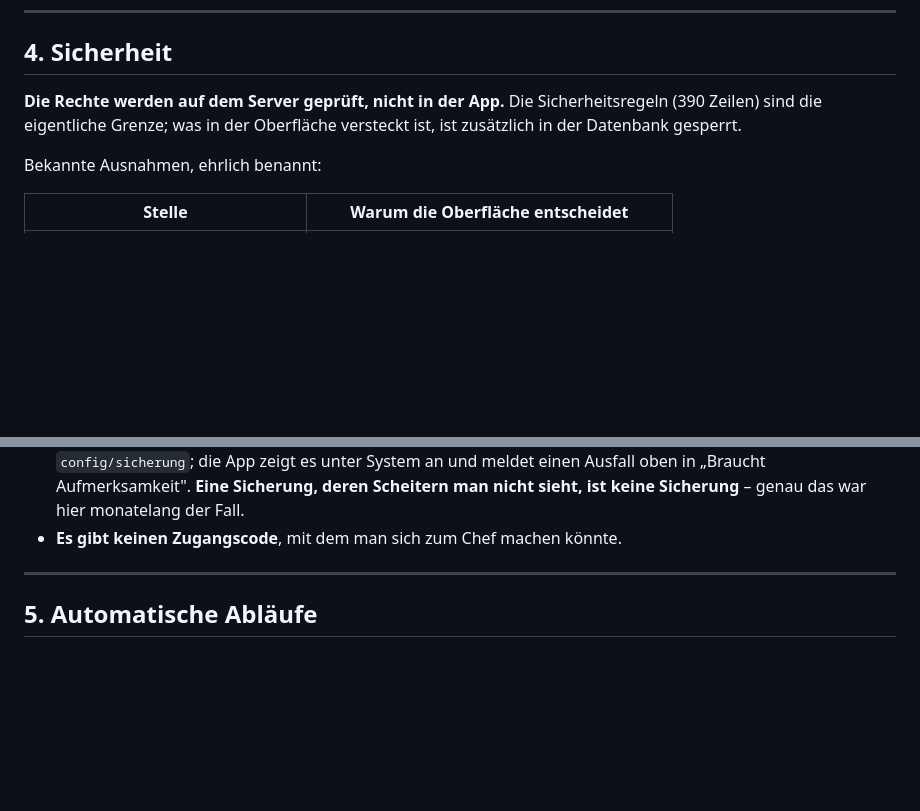
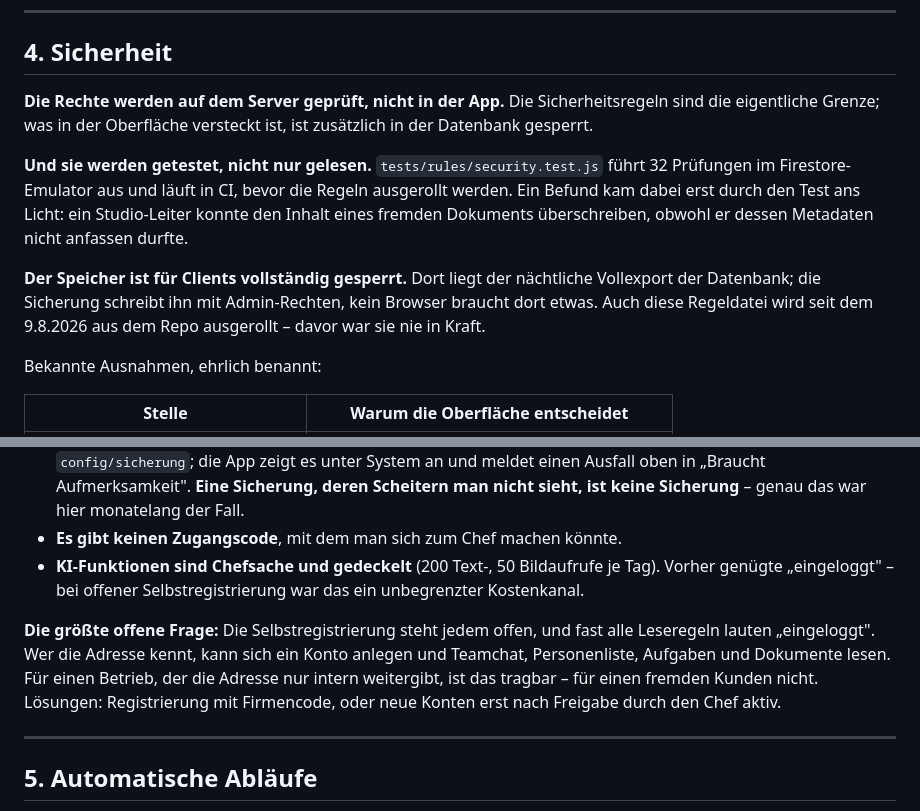
Before and after one commit to semihgedik2006-glitch/K-rper-formen-, a Markdown page: SPEZIFIKATION.md, 2 parts joined by grey strips. Rendered like a GitHub page; blank space fills up the shorter version.

```diff
--- a/SPEZIFIKATION.md
+++ b/SPEZIFIKATION.md
@@ -114,8 +114,19 @@ ist eine Regel der Oberfläche, keine des Servers. Bewusst so entschieden.
 ## 4. Sicherheit
 
 **Die Rechte werden auf dem Server geprüft, nicht in der App.** Die
-Sicherheitsregeln (390 Zeilen) sind die eigentliche Grenze; was in der
-Oberfläche versteckt ist, ist zusätzlich in der Datenbank gesperrt.
+Sicherheitsregeln sind die eigentliche Grenze; was in der Oberfläche
+versteckt ist, ist zusätzlich in der Datenbank gesperrt.
+
+**Und sie werden getestet, nicht nur gelesen.** `tests/rules/security.test.js`
+führt 32 Prüfungen im Firestore-Emulator aus und läuft in CI, bevor die
+Regeln ausgerollt werden. Ein Befund kam dabei erst durch den Test ans
+Licht: ein Studio-Leiter konnte den Inhalt eines fremden Dokuments
+überschreiben, obwohl er dessen Metadaten nicht anfassen durfte.
+
+**Der Speicher ist für Clients vollständig gesperrt.** Dort liegt der
+nächtliche Vollexport der Datenbank; die Sicherung schreibt ihn mit
+Admin-Rechten, kein Browser braucht dort etwas. Auch diese Regeldatei wird
+seit dem 9.8.2026 aus dem Repo ausgerollt – davor war sie nie in Kraft.
 
 Bekannte Ausnahmen, ehrlich benannt:
 
@@ -139,6 +150,16 @@ Weiteres:
   **Eine Sicherung, deren Scheitern man nicht sieht, ist keine Sicherung** –
   genau das war hier monatelang der Fall.
 - **Es gibt keinen Zugangscode**, mit dem man sich zum Chef machen könnte.
+- **KI-Funktionen sind Chefsache und gedeckelt** (200 Text-, 50 Bildaufrufe
+  je Tag). Vorher genügte „eingeloggt" – bei offener Selbstregistrierung war
+  das ein unbegrenzter Kostenkanal.
+
+**Die größte offene Frage:** Die Selbstregistrierung steht jedem offen, und
+fast alle Leseregeln lauten „eingeloggt". Wer die Adresse kennt, kann sich
+ein Konto anlegen und Teamchat, Personenliste, Aufgaben und Dokumente lesen.
+Für einen Betrieb, der die Adresse nur intern weitergibt, ist das tragbar –
+für einen fremden Kunden nicht. Lösungen: Registrierung mit Firmencode,
+oder neue Konten erst nach Freigabe durch den Chef aktiv.
 
 ---
 
```
Also changed, not shown: FORTSCHRITT.md (+30 -0 lines).
